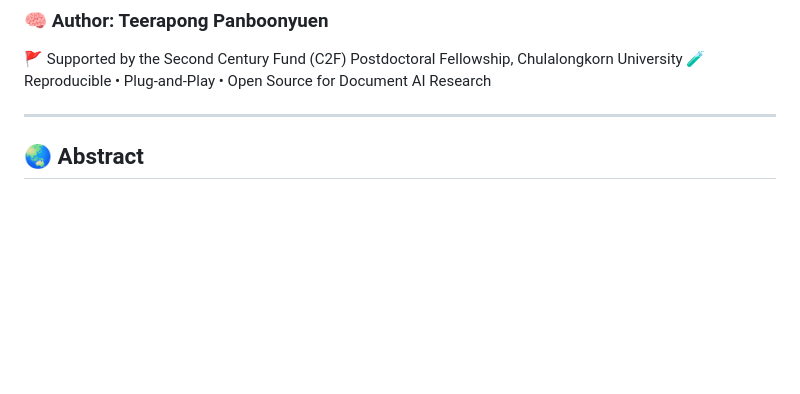
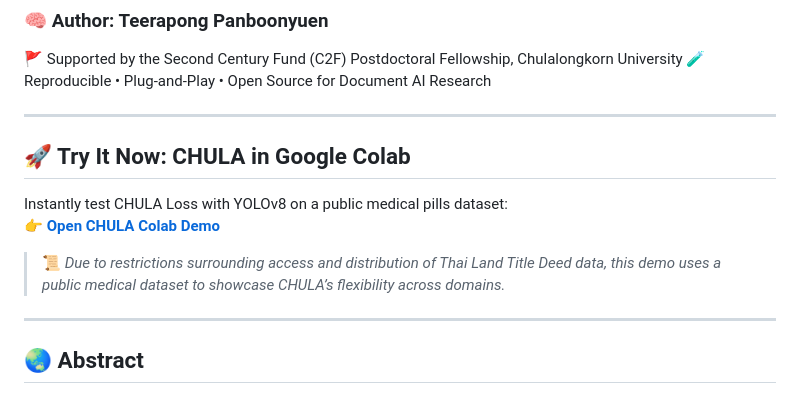
Before and after one commit to kaopanboonyuen/CHULA, a Markdown page: README.md, the part around the change. GitHub-like rendering; blank space fills up the shorter version.

Commit message:
🚀 docs: update README.md

```diff
--- a/README.md
+++ b/README.md
@@ -4,6 +4,15 @@
 
 🚩 Supported by the Second Century Fund (C2F) Postdoctoral Fellowship, Chulalongkorn University
 🧪 Reproducible • Plug-and-Play • Open Source for Document AI Research
+
+---
+
+## 🚀 Try It Now: CHULA in Google Colab
+
+Instantly test CHULA Loss with YOLOv8 on a public medical pills dataset:
+👉 **[Open CHULA Colab Demo](https://colab.research.google.com/github/kaopanboonyuen/CHULA/blob/main/notebook/CHULA_LOSS_withMedicalPillsDetection.ipynb)**
+
+> 📜 _Due to restrictions surrounding access and distribution of Thai Land Title Deed data, this demo uses a public medical dataset to showcase CHULA’s flexibility across domains._
 
 ---
 
```
